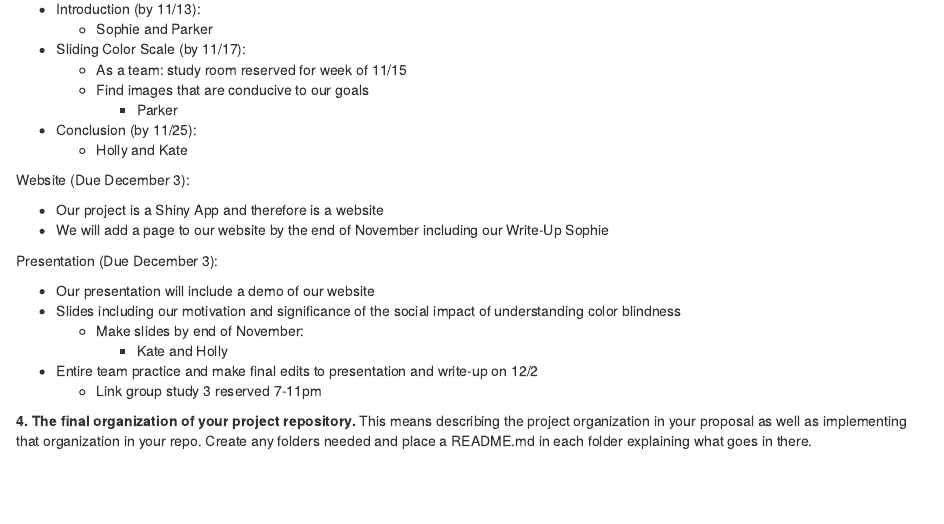
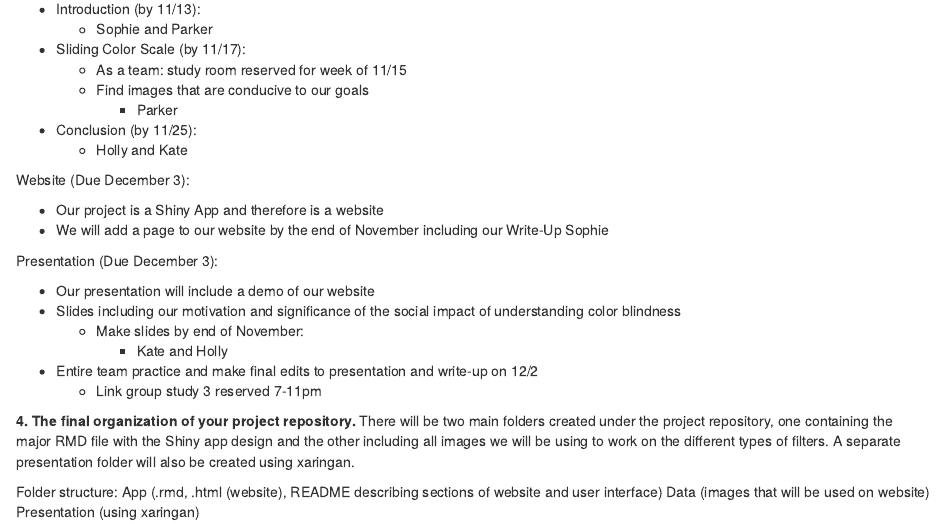
Before and after one commit to hollyyfc/project-2-stats_r_us, an R Markdown document (Proposal.Rmd): the page in a window 1100 px wide, from 740 px down. Rendered offline with R 4.5, knitr and Pandoc, with nearby package versions.

Commit message:
Project organization update

```diff
--- a/Proposal.Rmd
+++ b/Proposal.Rmd
@@ -69,5 +69,10 @@ Presentation (Due December 3):
   - Link group study 3 reserved 7-11pm
 
 
+**4. The final organization of your project repository.**
+There will be two main folders created under the project repository, one containing the major RMD file with the Shiny app design and the other including all images we will be using to work on the different types of filters. A separate presentation folder will also be created using xaringan.
 
-**4. The final organization of your project repository.** This means describing the project organization in your proposal as well as implementing that organization in your repo. Create any folders needed and place a README.md in each folder explaining what goes in there.
+Folder structure:
+App (.rmd, .html (website), README describing sections of website and user interface)
+Data (images that will be used on website)
+Presentation (using xaringan)
```
